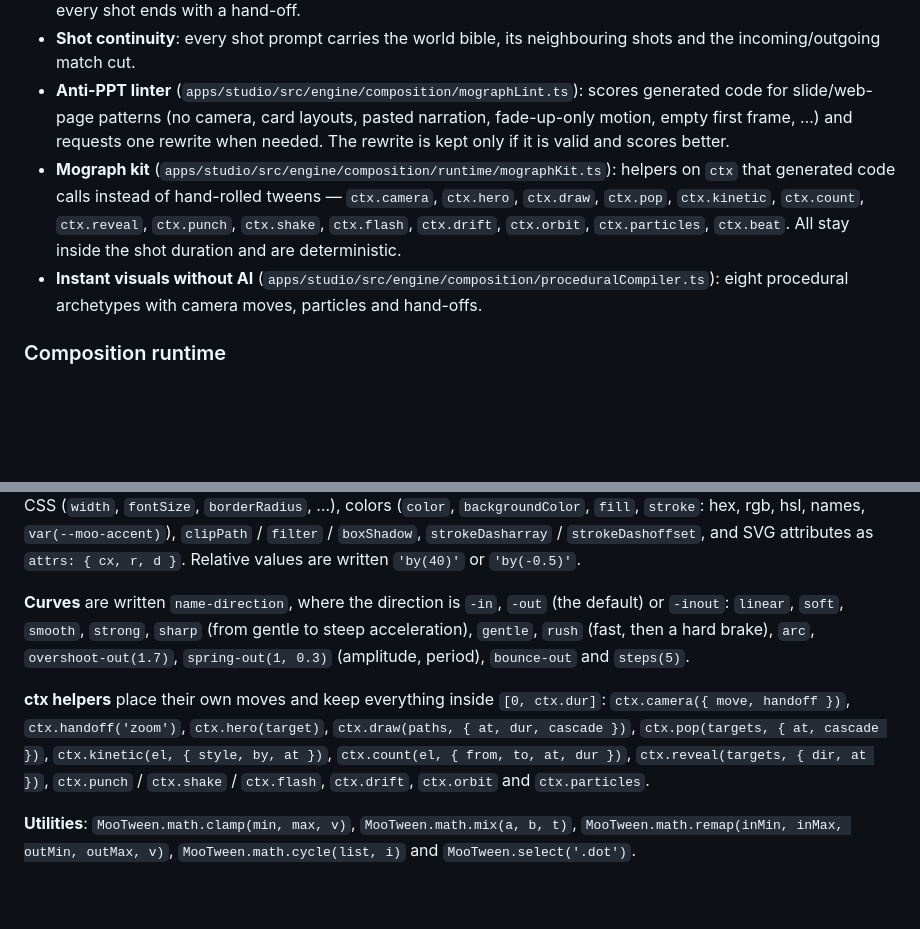
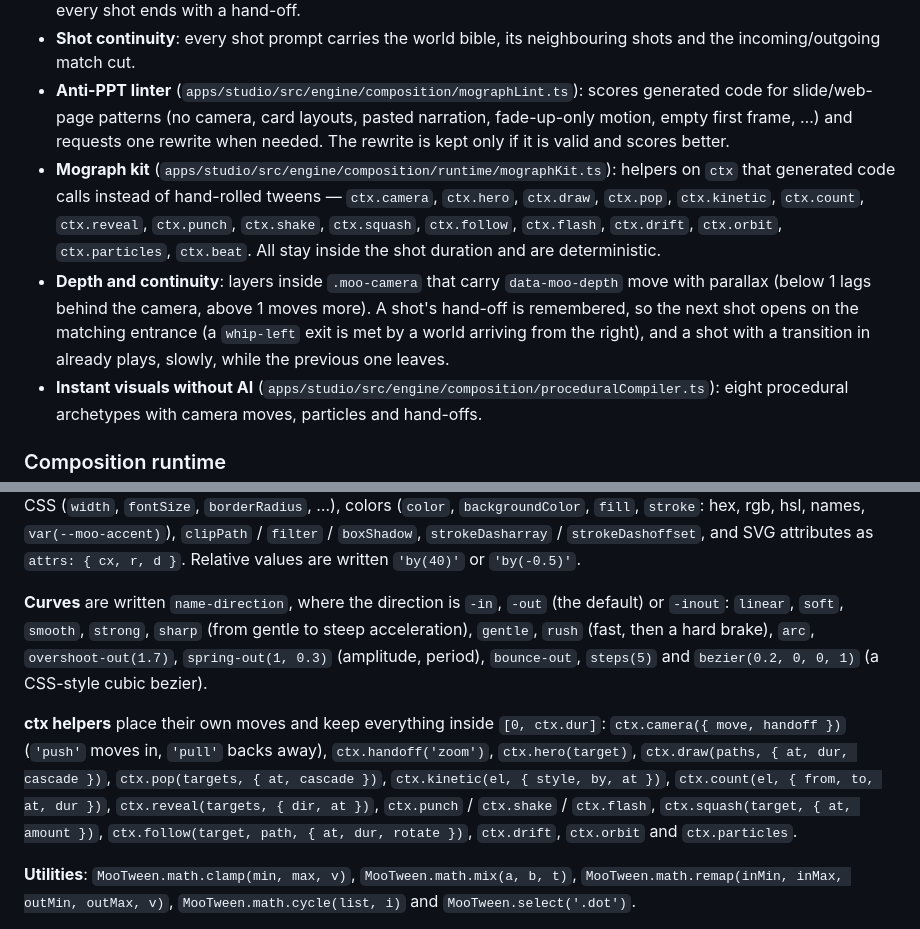
Before and after one commit to hernataramadhan79-bit/MooScript, a Markdown page: README.md, 2 parts joined by grey strips. Drawn GitHub-style; blank space fills up the shorter version.

```diff
--- a/README.md
+++ b/README.md
@@ -55,7 +55,8 @@ Projects start empty. Everything is stored in your browser (IndexedDB).
 - **Stage contract & motion grammar** (`apps/studio/src/engine/ai/director/motionLaws.ts`): each shot is a fixed film frame (1080×1920, 1920×1080 or 1080×1080) composed in absolute coordinates inside a `.moo-camera` layer. Frame 0 must already show the subject, nothing holds still for long, accents land on spoken words, and every shot ends with a hand-off.
 - **Shot continuity**: every shot prompt carries the world bible, its neighbouring shots and the incoming/outgoing match cut.
 - **Anti-PPT linter** (`apps/studio/src/engine/composition/mographLint.ts`): scores generated code for slide/web-page patterns (no camera, card layouts, pasted narration, fade-up-only motion, empty first frame, …) and requests one rewrite when needed. The rewrite is kept only if it is valid and scores better.
-- **Mograph kit** (`apps/studio/src/engine/composition/runtime/mographKit.ts`): helpers on `ctx` that generated code calls instead of hand-rolled tweens — `ctx.camera`, `ctx.hero`, `ctx.draw`, `ctx.pop`, `ctx.kinetic`, `ctx.count`, `ctx.reveal`, `ctx.punch`, `ctx.shake`, `ctx.flash`, `ctx.drift`, `ctx.orbit`, `ctx.particles`, `ctx.beat`. All stay inside the shot duration and are deterministic.
+- **Mograph kit** (`apps/studio/src/engine/composition/runtime/mographKit.ts`): helpers on `ctx` that generated code calls instead of hand-rolled tweens — `ctx.camera`, `ctx.hero`, `ctx.draw`, `ctx.pop`, `ctx.kinetic`, `ctx.count`, `ctx.reveal`, `ctx.punch`, `ctx.shake`, `ctx.squash`, `ctx.follow`, `ctx.flash`, `ctx.drift`, `ctx.orbit`, `ctx.particles`, `ctx.beat`. All stay inside the shot duration and are deterministic.
+- **Depth and continuity**: layers inside `.moo-camera` that carry `data-moo-depth` move with parallax (below 1 lags behind the camera, above 1 moves more). A shot's hand-off is remembered, so the next shot opens on the matching entrance (a `whip-left` exit is met by a world arriving from the right), and a shot with a transition in already plays, slowly, while the previous one leaves.
 - **Instant visuals without AI** (`apps/studio/src/engine/composition/proceduralCompiler.ts`): eight procedural archetypes with camera moves, particles and hand-offs.
 
 ### Composition runtime
@@ -116,9 +117,9 @@ A scene is three blocks: HTML, CSS and JavaScript. The JavaScript runs once, as
 
 **Properties**: `x`, `y` (px or `'50%'`), `shiftX` / `shiftY` (percent of the element's size), `scale`, `scaleX`, `scaleY`, `spin` (degrees), `tiltX` / `tiltY` with `depth` (3D, perspective in px), `skewX` / `skewY`, `pivot: '50% 100%'` (transform origin), `pivotPoint: '540 960'` (SVG origin in viewBox units), `opacity` and `fade` (also hides the element at 0), numeric CSS (`width`, `fontSize`, `borderRadius`, …), colors (`color`, `backgroundColor`, `fill`, `stroke`: hex, rgb, hsl, names, `var(--moo-accent)`), `clipPath` / `filter` / `boxShadow`, `strokeDasharray` / `strokeDashoffset`, and SVG attributes as `attrs: { cx, r, d }`. Relative values are written `'by(40)'` or `'by(-0.5)'`.
 
-**Curves** are written `name-direction`, where the direction is `-in`, `-out` (the default) or `-inout`: `linear`, `soft`, `smooth`, `strong`, `sharp` (from gentle to steep acceleration), `gentle`, `rush` (fast, then a hard brake), `arc`, `overshoot-out(1.7)`, `spring-out(1, 0.3)` (amplitude, period), `bounce-out` and `steps(5)`.
+**Curves** are written `name-direction`, where the direction is `-in`, `-out` (the default) or `-inout`: `linear`, `soft`, `smooth`, `strong`, `sharp` (from gentle to steep acceleration), `gentle`, `rush` (fast, then a hard brake), `arc`, `overshoot-out(1.7)`, `spring-out(1, 0.3)` (amplitude, period), `bounce-out`, `steps(5)` and `bezier(0.2, 0, 0, 1)` (a CSS-style cubic bezier).
 
-**ctx helpers** place their own moves and keep everything inside `[0, ctx.dur]`: `ctx.camera({ move, handoff })`, `ctx.handoff('zoom')`, `ctx.hero(target)`, `ctx.draw(paths, { at, dur, cascade })`, `ctx.pop(targets, { at, cascade })`, `ctx.kinetic(el, { style, by, at })`, `ctx.count(el, { from, to, at, dur })`, `ctx.reveal(targets, { dir, at })`, `ctx.punch` / `ctx.shake` / `ctx.flash`, `ctx.drift`, `ctx.orbit` and `ctx.particles`.
+**ctx helpers** place their own moves and keep everything inside `[0, ctx.dur]`: `ctx.camera({ move, handoff })` (`'push'` moves in, `'pull'` backs away), `ctx.handoff('zoom')`, `ctx.hero(target)`, `ctx.draw(paths, { at, dur, cascade })`, `ctx.pop(targets, { at, cascade })`, `ctx.kinetic(el, { style, by, at })`, `ctx.count(el, { from, to, at, dur })`, `ctx.reveal(targets, { dir, at })`, `ctx.punch` / `ctx.shake` / `ctx.flash`, `ctx.squash(target, { at, amount })`, `ctx.follow(target, path, { at, dur, rotate })`, `ctx.drift`, `ctx.orbit` and `ctx.particles`.
 
 **Utilities**: `MooTween.math.clamp(min, max, v)`, `MooTween.math.mix(a, b, t)`, `MooTween.math.remap(inMin, inMax, outMin, outMax, v)`, `MooTween.math.cycle(list, i)` and `MooTween.select('.dot')`.
 
```
Also changed, not shown: other parts of README.md (+7 -5 lines), docs/preview/studio.jpg, 8 other files.
